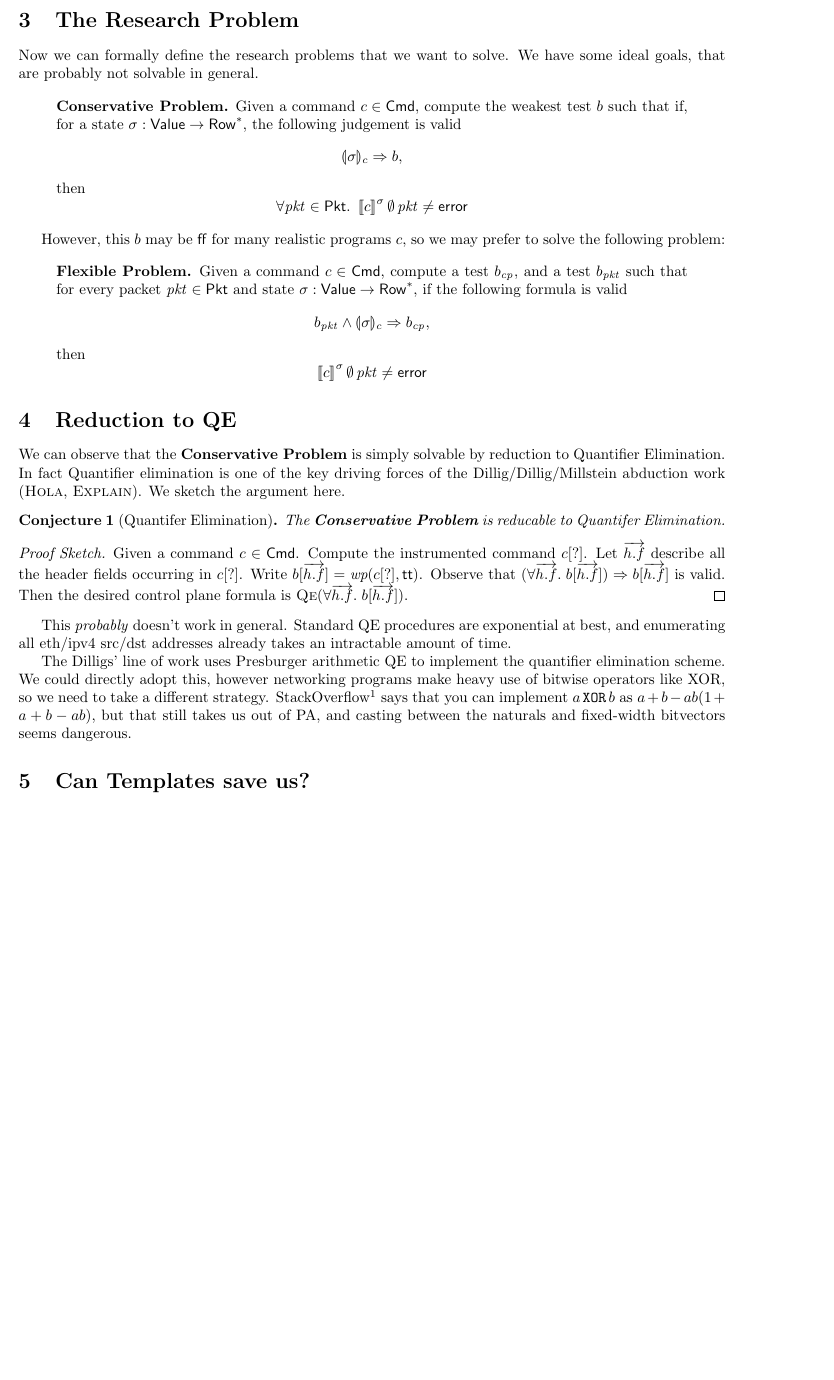
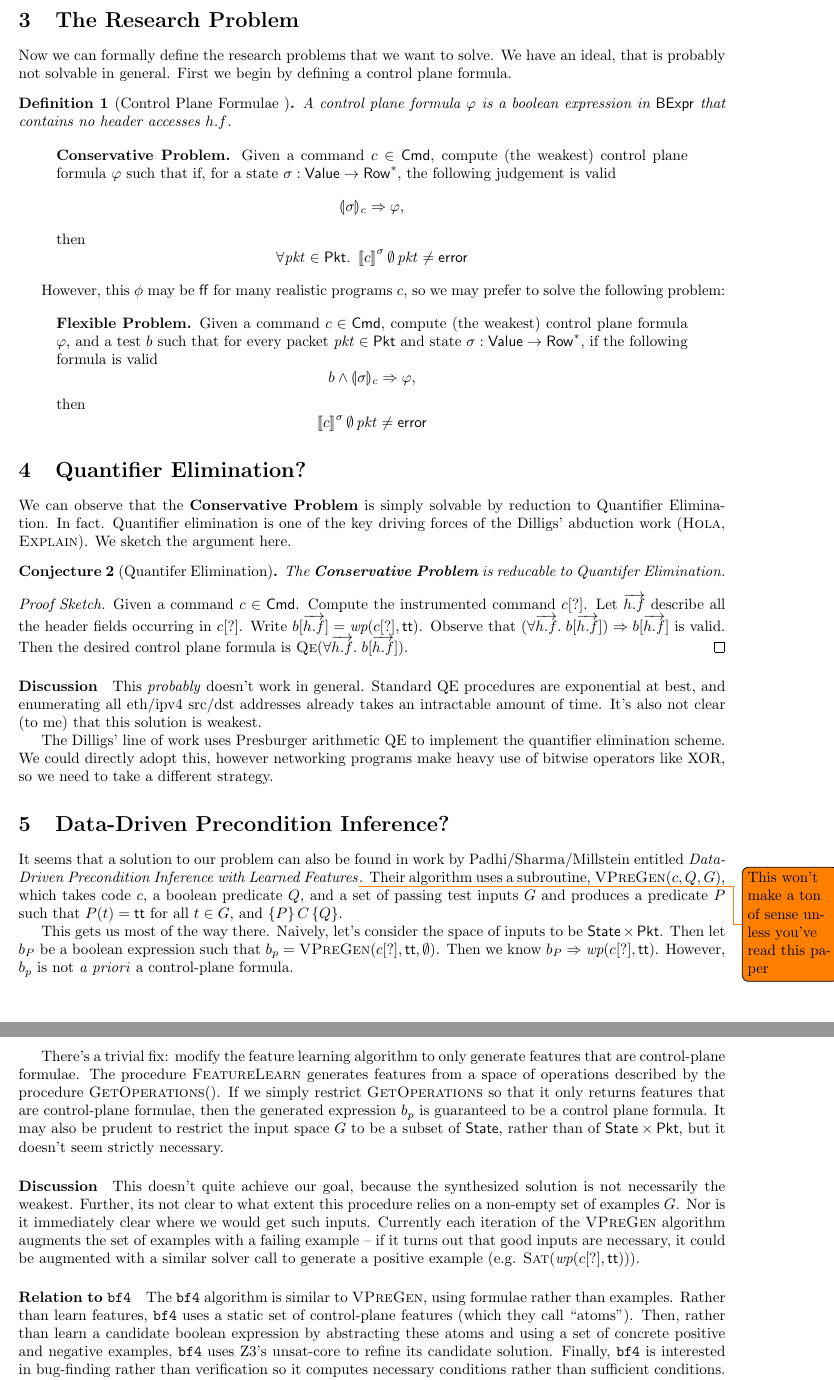
Before and after one commit to cornell-netlab/capisce, a LaTeX document (inference.tex): part of page 7 of 8 before the commit and two parts of pages 7 and 8 of 9 after it, the two joined at a grey line, cut so that both start at the same text, the shorter picture padded with empty space. Compiled offline with pdfLaTeX.

Commit message:
Create topology

```diff
--- a/inference.tex
+++ b/inference.tex
@@ -1,7 +1,6 @@
 \documentclass{article}
 
 \usepackage[margin=1in]{geometry}
-\usepackage{halloweenmath}
 \usepackage{amsmath, amssymb, amsthm, array, stmaryrd}
 \usepackage{wasysym}
 \usepackage{booktabs}
@@ -10,6 +9,8 @@
 \usepackage{scalerel}
 %% \usepackage[notext,not1,nomath]{stix}
 \usepackage{enumitem}
+\usepackage{hyperref}
+\usepackage{soul}
 
 \title{Notes on Control Plane Inference}
 \author{Eric Campbell}
@@ -47,6 +48,7 @@
 \newcommand{\List}{\mathsf{List}}
 \newcommand{\Var}{\mathsf{Var}}
 \newcommand{\SymbRow}{\mathsf{SymbRow}}
+\newcommand{\State}{\mathsf{State}}
 
 % record fields
 \newcommand{\matches}{\mathsf{matches}}
@@ -90,6 +92,7 @@
 \newtheorem{theorem}{Theorem}
 \newtheorem{lemma}{Lemma}
 \newtheorem{conjecture}{Conjecture}
+\newtheorem{definition}{Definition}
 
 \begin{document}
 
@@ -571,32 +553,38 @@ This means that we must check the validity of \[\state\sigma_c \Rightarrow
 \section{The Research Problem}
 
 Now we can formally define the research problems that we want to solve. We have
-some ideal goals, that are probably not solvable in general.
+an ideal, that is probably not solvable in general. First we begin by defining a control plane formula.
+
+\begin{definition}[Control Plane Formulae ]
+  A control plane formula $\varphi$ is a boolean expression in $\BExpr$ that
+  contains no header accesses $h.f$.
+\end{definition}
 
 \begin{quote}
-  \textbf{Conservative Problem.} Given a command $c \in \Cmd$, compute the weakest test
-  $b$ such that if, for a state $\sigma : \Value \to \Row^*$, the following
-  judgement is valid \[\state\sigma_c \Rightarrow b,\] then \[\forall \pkt \in \Pkt.~
-  \denote{c}^\sigma \emptyset\,\pkt \neq \error \]
+  \textbf{Conservative Problem.} Given a command $c \in \Cmd$, compute (the
+  weakest) control plane formula $\varphi$ such that if, for a state $\sigma :
+  \Value \to \Row^*$, the following judgement is valid \[\state\sigma_c
+  \Rightarrow \varphi,\] then \[\forall \pkt \in \Pkt.~ \denote{c}^\sigma
+  \emptyset\,\pkt \neq \error \]
 \end{quote}
 
-However, this $b$ may be $\FALSE$ for many realistic programs $c$, so we may
+However, this $\phi$ may be $\FALSE$ for many realistic programs $c$, so we may
 prefer to solve the following problem:
 
 \begin{quote}
-  \textbf{Flexible Problem.} Given a command $c \in \Cmd$, compute a test
-  $b_{\mathit{cp}}$, and a test $b_{\mathit{pkt}}$ such that for every packet
-  $\pkt \in \Pkt$ and state $\sigma : \Value \to \Row^*$, if the following
-  formula is valid
-  \[b_{\mathit{pkt}} \wedge \state\sigma_c \Rightarrow b_{\mathit{cp}},\]
+  \textbf{Flexible Problem.} Given a command $c \in \Cmd$, compute (the weakest)
+  control plane formula $\varphi$, and a test $b$ such that for every
+  packet $\pkt \in \Pkt$ and state $\sigma : \Value \to \Row^*$, if the
+  following formula is valid
+  \[b \wedge \state\sigma_c \Rightarrow \varphi,\]
   then \[\denote{c}^\sigma\emptyset\,\pkt \neq \error \]
 \end{quote}
 
-\section{Reduction to QE}
+\section{Quantifier Elimination?}
 
 We can observe that the \textbf{Conservative Problem} is simply solvable by
-reduction to Quantifier Elimination. In fact Quantifier elimination is one of
-the key driving forces of the Dillig/Dillig/Millstein abduction work (\textsc{Hola},
+reduction to Quantifier Elimination. In fact. Quantifier elimination is one of
+the key driving forces of the Dilligs' abduction work (\textsc{Hola},
 \textsc{Explain}). We sketch the argument here.
 
 \begin{conjecture}[Quantifer Elimination]
@@ -611,20 +599,57 @@ the key driving forces of the Dillig/Dillig/Millstein abduction work (\textsc{Ho
   b[\overrightarrow{h.f}]$ is valid. Then the desired control plane formula is $\qe(\forall \overrightarrow{h.f}.\;b[\overrightarrow{h.f}])$.
 \end{proof}
 
-This \emph{probably} doesn't work in general. Standard QE procedures are
+\paragraph{Discussion} This \emph{probably} doesn't work in general. Standard QE procedures are
 exponential at best, and enumerating all eth/ipv4 src/dst addresses already
-takes an intractable amount of time.
+takes an intractable amount of time. It's also not clear (to me) that this
+solution is weakest.
 
 The Dilligs' line of work uses Presburger arithmetic QE to implement the
 quantifier elimination scheme. We could directly adopt this, however networking
 programs make heavy use of bitwise operators like XOR, so we need to take a
 different strategy.
-StackOverflow\footnote{https://stackoverflow.com/questions/21293278/mathematical-arithmetic-representation-of-xor}
-says that you can implement $a \mathbin{\texttt{XOR}} b$ as $a + b - ab(1 + a +
-b - ab)$, but that still takes us out of PA, and casting between the naturals
-and fixed-width bitvectors seems dangerous.
+
+\section{Data-Driven Precondition Inference?}
 
 
+It seems that a solution to our problem can also be found in work by
+Padhi/Sharma/Millstein entitled \textit{Data-Driven Precondition Inference with
+  Learned Features}\todo{This won't make a ton of sense unless you've
+  read this paper}. Their algorithm uses a subroutine,
+$\textsc{VPreGen}(c,Q,G)$, which takes code $c$, a boolean predicate $Q$,
+and a set of passing test inputs $G$ and produces a predicate $P$ such that
+$P(t) = \TRUE$ for all $t \in G$, and $\{P\}\,C\,\{Q\}$.
+
+This gets us most of the way there. Naively, let's consider the space of inputs
+to be $\State \times \Pkt$. Then let $b_P$ be a boolean expression such that
+$b_p = \textsc{VPreGen}(c\instr,\TRUE,\emptyset)$. Then we know $b_P \Rightarrow
+\WP(c\instr,\TRUE)$. However, $b_p$ is not \emph{a priori} a control-plane
+formula.
+
+There's a trivial fix: modify the feature learning algorithm to only generate
+features that are control-plane formulae. The procedure $\textsc{FeatureLearn}$
+generates features from a space of operations described by the procedure
+$\textsc{GetOperations}()$. If we simply restrict \textsc{GetOperations} so that
+it only returns features that are control-plane formulae, then the generated
+expression $b_p$ is guaranteed to be a control plane formula. It may also be
+prudent to restrict the input space $G$ to be a subset of $\State$, rather than
+of $\State \times \Pkt$, but it doesn't seem strictly necessary.
 
 
-\section{Can Templates save us?}
+\paragraph{Discussion} This doesn't quite achieve our goal, because the
+synthesized solution is not necessarily the weakest. Further, its not clear to
+what extent this procedure relies on a non-empty set of examples $G$. Nor is it
+immediately clear where we would get such inputs. Currently each iteration of
+the \textsc{VPreGen} algorithm augments the set of examples with a failing
+example -- if it turns out that good inputs are necessary, it could be augmented
+with a similar solver call to generate a positive example (e.g.
+$\textsc{Sat}(\WP(c\instr,\TRUE))$).
+
+\paragraph{Relation to \texttt{bf4}} The \texttt{bf4} algorithm is similar to
+\textsc{VPreGen}, using formulae rather than examples. Rather than learn features, \texttt{bf4} uses a static set of
+control-plane features (which they call ``atoms''). Then, rather than learn a
+candidate boolean expression by abstracting these atoms and using a set of
+concrete positive and negative examples, \texttt{bf4} uses Z3's unsat-core to
+refine its candidate solution. Finally, \texttt{bf4} is interested in
+bug-finding rather than verification so it computes necessary conditions rather
+than sufficient conditions. The following table summarizes the differences
@@ -665 +715,2 @@ To do so, we need to extend our templates along the following dimensions:
 \item[\textbf{Actions}.] We need to generalize the template across multiple actions. This should be as simple as adding $\rho.\action = i$ on the RHS of each implication above.
+\item[\textit{Sequence}.] I'm not sure how to generalize sequentially composed tables.
```
Also changed, not shown: inference.tex (114 more changed lines).
